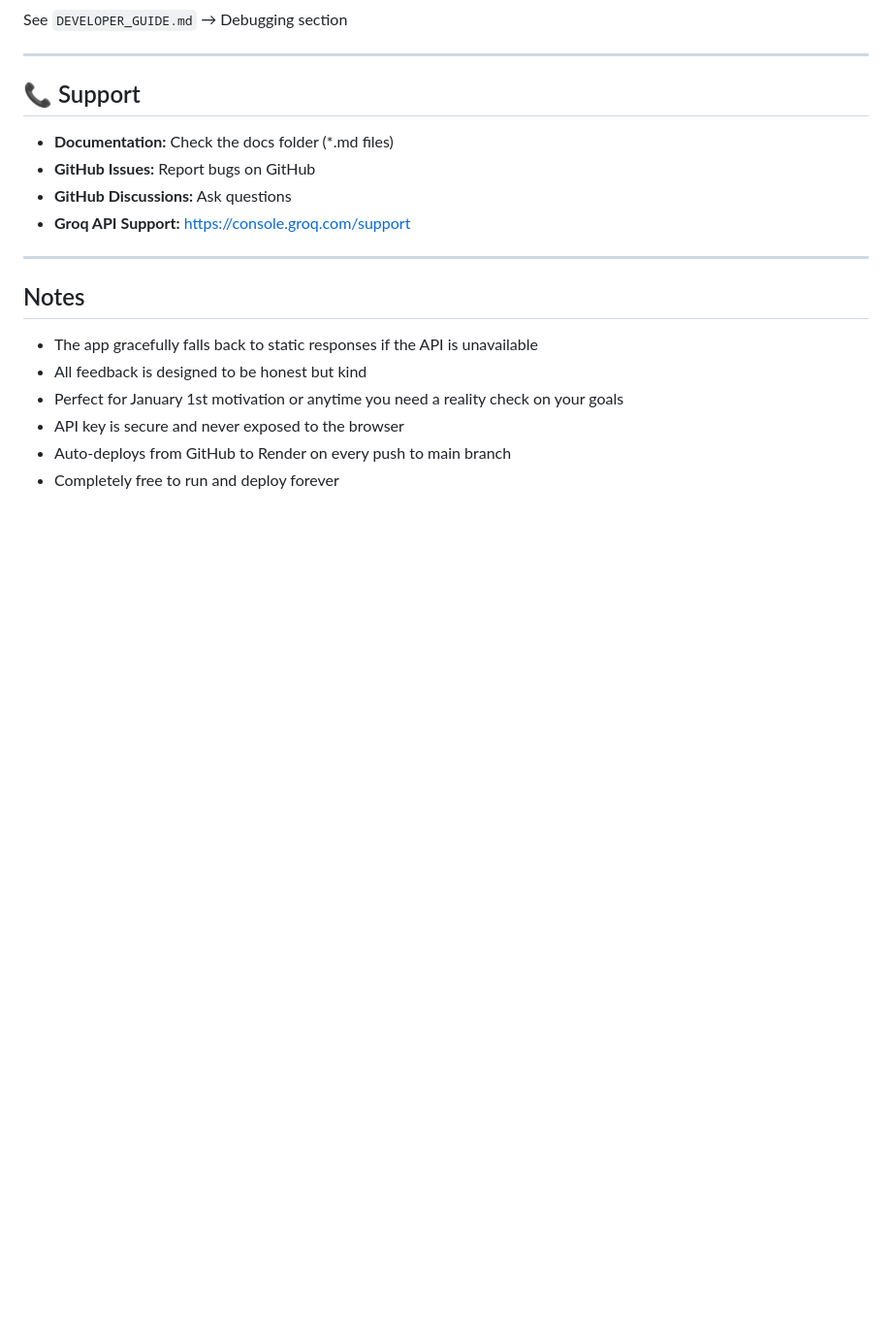
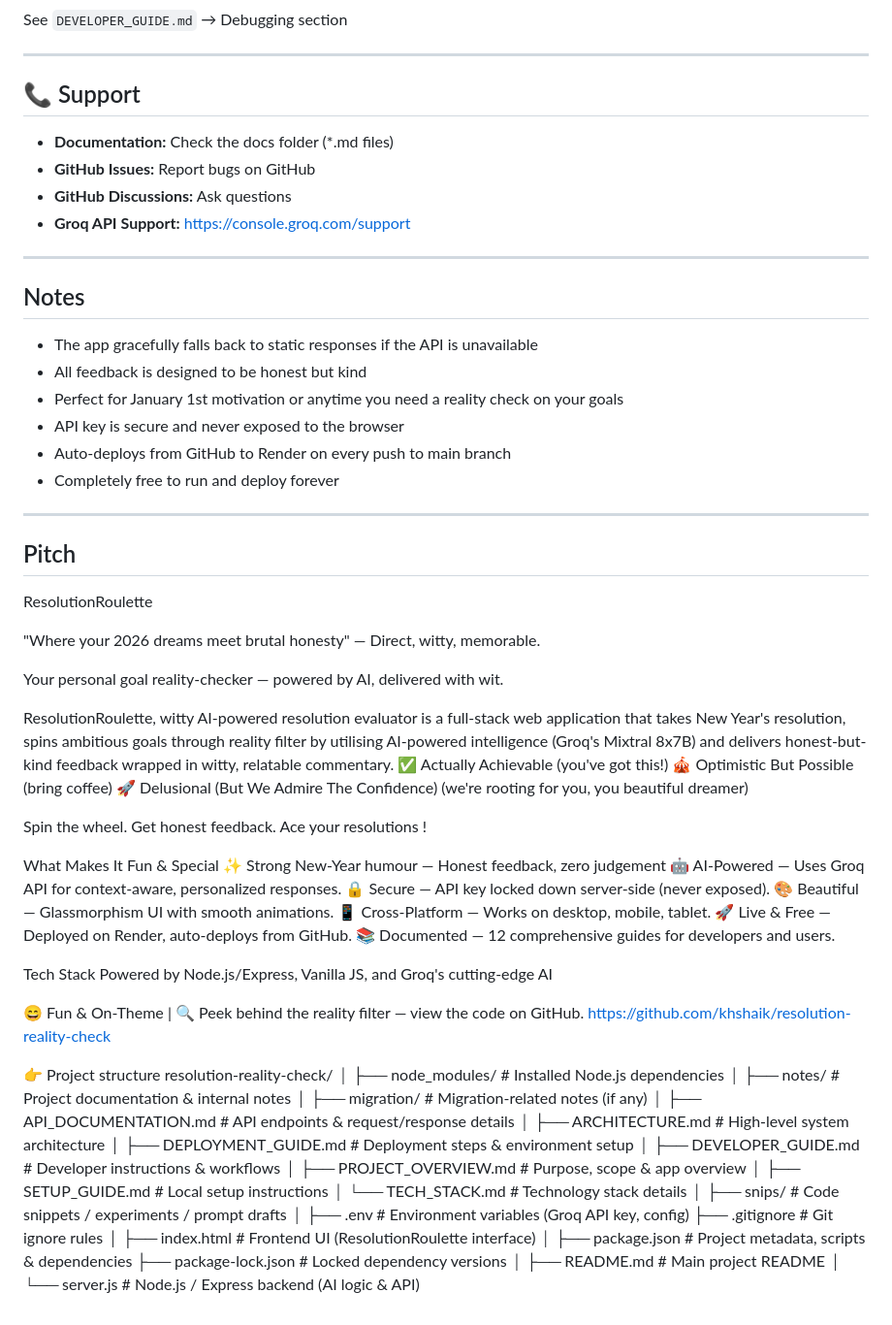
Before and after one commit to khshaik/resolution-reality-check, a Markdown page: README.md, the part around the change. Shown at 97% size. Rendered like a GitHub page; blank space fills up the shorter version.

Commit message:
RealityCheck

```diff
--- a/README.md
+++ b/README.md
@@ -289,3 +289,64 @@ See `DEVELOPER_GUIDE.md` → Debugging section
 - API key is secure and never exposed to the browser
 - Auto-deploys from GitHub to Render on every push to main branch
 - Completely free to run and deploy forever
+
+---
+
+## Pitch
+
+ResolutionRoulette
+
+"Where your 2026 dreams meet brutal honesty" — Direct, witty, memorable.
+
+Your personal goal reality-checker — powered by AI, delivered with wit.
+
+ResolutionRoulette, witty AI-powered resolution evaluator is a full-stack web application that takes New Year's resolution, spins ambitious goals through reality filter by utilising  AI-powered intelligence (Groq's Mixtral 8x7B) and delivers honest-but-kind feedback wrapped in witty, relatable commentary.
+✅ Actually Achievable (you've got this!)
+🎪 Optimistic But Possible (bring coffee)
+🚀 Delusional (But We Admire The Confidence) (we're rooting for you, you beautiful dreamer)
+
+Spin the wheel. Get honest feedback. Ace your resolutions !
+
+What Makes It Fun & Special
+✨ Strong New-Year humour — Honest feedback, zero judgement
+🤖 AI-Powered — Uses Groq API for context-aware, personalized responses.
+🔒 Secure — API key locked down server-side (never exposed).
+🎨 Beautiful — Glassmorphism UI with smooth animations.
+📱 Cross-Platform — Works on desktop, mobile, tablet.
+🚀 Live & Free — Deployed on Render, auto-deploys from GitHub.
+📚 Documented — 12 comprehensive guides for developers and users.
+
+Tech Stack
+Powered by Node.js/Express, Vanilla JS, and Groq's cutting-edge AI
+
+😄 Fun & On-Theme | 🔍 Peek behind the reality filter — view the code on GitHub.
+https://github.com/khshaik/resolution-reality-check
+
+👉 Project structure
+resolution-reality-check/
+│
+├── node_modules/                 # Installed Node.js dependencies
+│
+├── notes/                        # Project documentation & internal notes
+│   ├── migration/                # Migration-related notes (if any)
+│   ├── API_DOCUMENTATION.md      # API endpoints & request/response details
+│   ├── ARCHITECTURE.md           # High-level system architecture
+│   ├── DEPLOYMENT_GUIDE.md       # Deployment steps & environment setup
+│   ├── DEVELOPER_GUIDE.md        # Developer instructions & workflows
+│   ├── PROJECT_OVERVIEW.md       # Purpose, scope & app overview
+│   ├── SETUP_GUIDE.md            # Local setup instructions
+│   └── TECH_STACK.md             # Technology stack details
+│
+├── snips/                        # Code snippets / experiments / prompt drafts
+│
+├── .env                          # Environment variables (Groq API key, config)
+├── .gitignore                    # Git ignore rules
+│
+├── index.html                    # Frontend UI (ResolutionRoulette interface)
+│
+├── package.json                  # Project metadata, scripts & dependencies
+├── package-lock.json             # Locked dependency versions
+│
+├── README.md                     # Main project README
+│
+└── server.js                     # Node.js / Express backend (AI logic & API)
```
